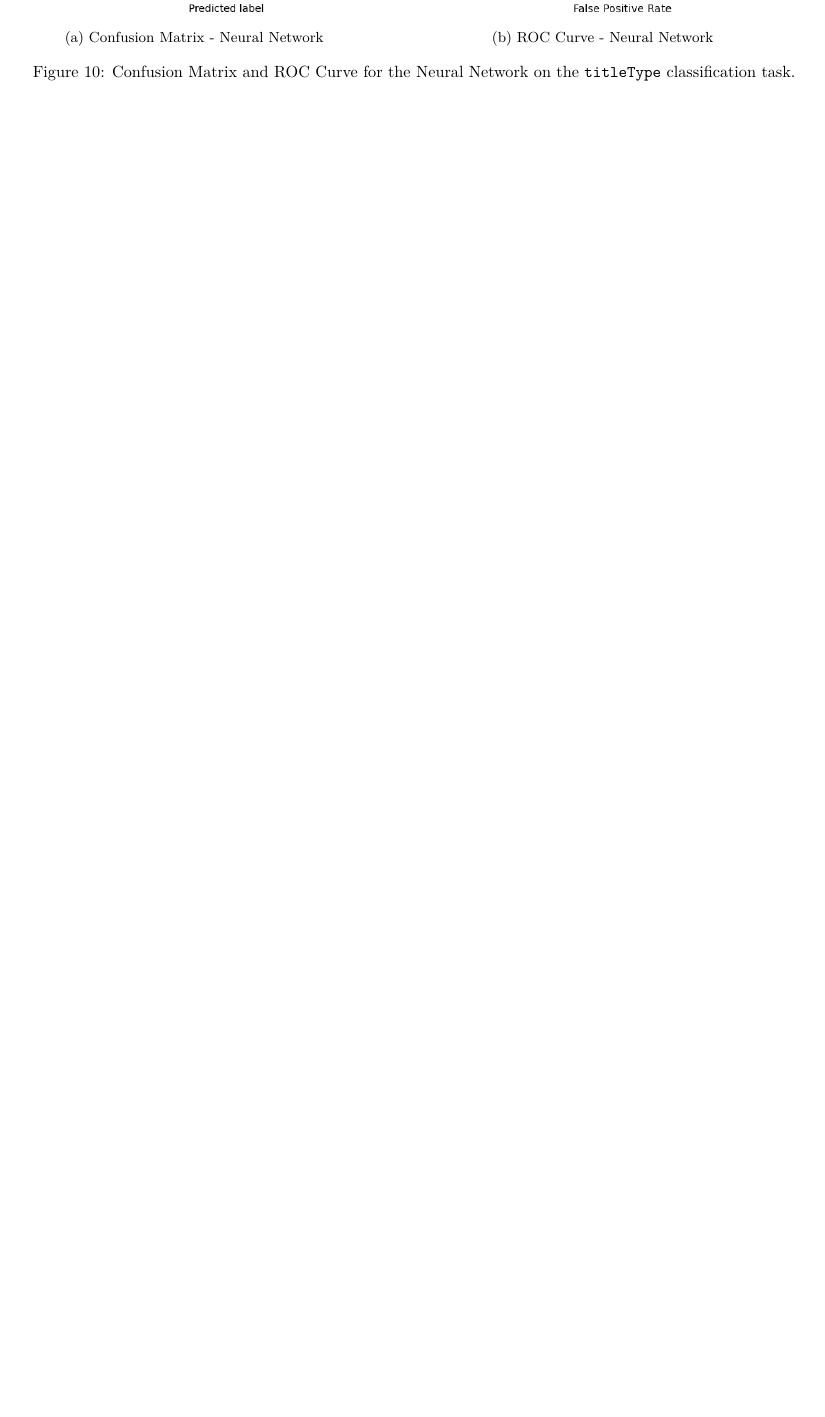
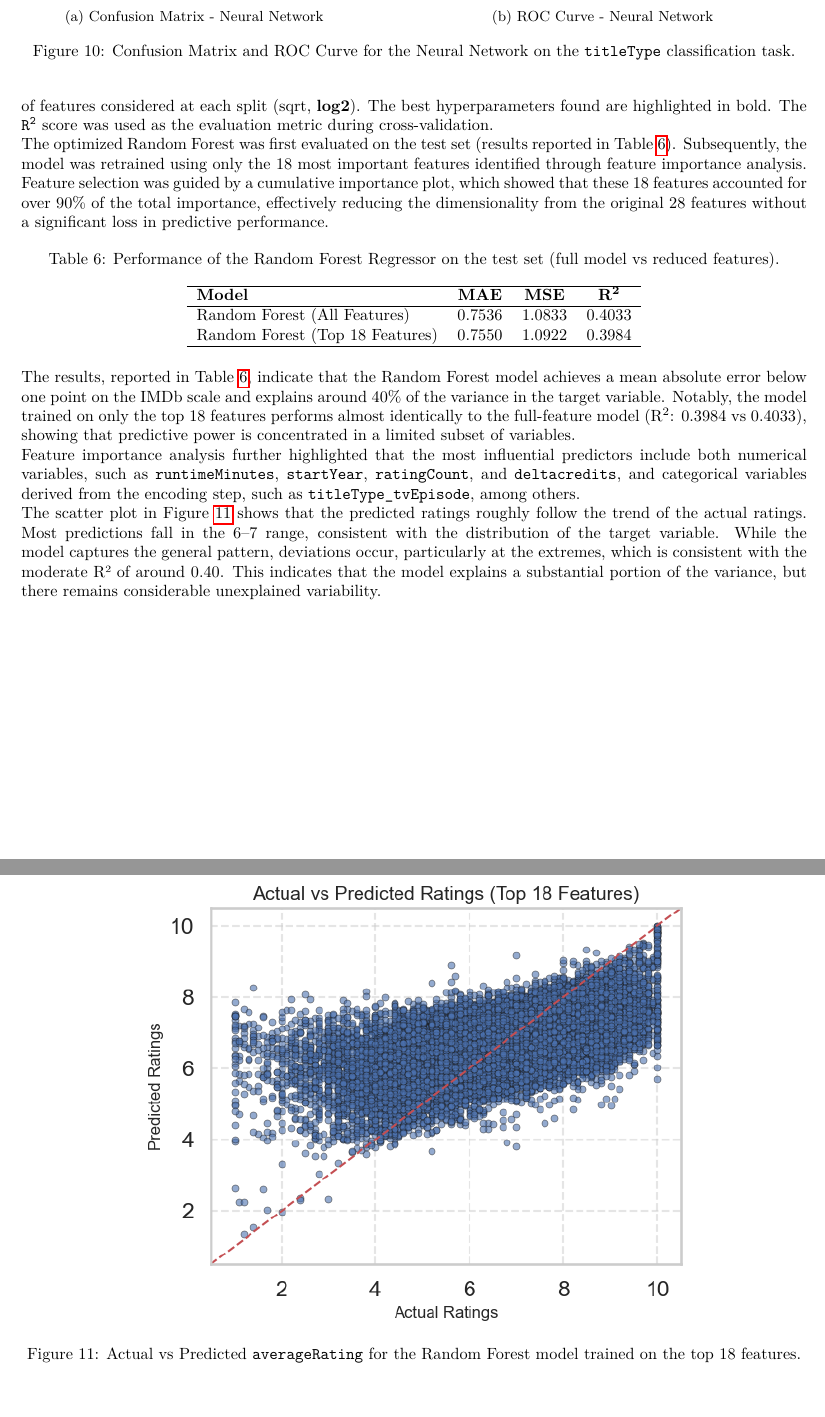
Before and after one commit to ChefBB/dm2_project, a LaTeX document (report/main.tex, which reads report/advanced_regression.tex): part of page 11 of 11 before the commit and two parts of pages 11 and 12 of 12 after it, the two joined at a grey line, cut so that both start at the same text, the shorter picture padded with empty space. Compiled offline with pdfLaTeX.

Commit message:
regression report

```diff
--- a/report/advanced_regression.tex
+++ b/report/advanced_regression.tex
@@ -1,0 +20,50 @@
+(\textbf{1}, 2, 4, 6), and the number of features considered at each split (sqrt, \textbf{log2}).
+The best hyperparameters found are highlighted in bold.
+The \texttt{R\textsuperscript{2}} score was used as the evaluation metric during cross-validation.
+
+
+The optimized Random Forest was first evaluated on the test set (results reported in Table~\ref{tab:rf_metrics}).
+Subsequently, the model was retrained using only the 18 most important features identified through feature importance analysis.
+Feature selection was guided by a cumulative importance plot, which showed that these 18 features accounted for over 90\%
+of the total importance, effectively reducing the dimensionality from the original 28 features without a significant loss in predictive performance.
+
+\begin{table}[h]
+\centering
+\caption{Performance of the Random Forest Regressor on the test set
+(full model vs reduced features).}
+\label{tab:rf_metrics}
+\begin{tabular}{lccc}
+\hline
+\textbf{Model} & \textbf{MAE} & \textbf{MSE} & \textbf{R\textsuperscript{2}} \\
+\hline
+Random Forest (All Features) & 0.7536 & 1.0833 & 0.4033 \\
+Random Forest (Top 18 Features) & 0.7550 & 1.0922 & 0.3984 \\
+\hline
+\end{tabular}
+\end{table}
+
+The results, reported in Table~\ref{tab:rf_metrics}, indicate that the Random Forest model achieves
+a mean absolute error below one point on the IMDb scale and explains around 40\% of the variance in the target variable.
+Notably, the model trained on only the top 18 features performs almost identically to the full-feature model
+(R\textsuperscript{2}: 0.3984 vs 0.4033), showing that
+predictive power is concentrated in a limited subset of variables.
+%These results represent solid performance, especially considering the subjective nature of ratings and the complexity of the domain.
+
+Feature importance analysis further highlighted that the most influential predictors include both numerical variables,
+such as \texttt{runtimeMinutes}, \texttt{startYear}, \texttt{ratingCount}, and \texttt{deltacredits},
+and categorical variables derived from the encoding step, such as \texttt{titleType\_tvEpisode}, among others.
+
+\begin{figure}[h]
+\centering
+\includegraphics[width=0.7\textwidth]{plotsss/rf_top18_actual_vs_predicted.png}
+\caption{Actual vs Predicted \texttt{averageRating} for the Random Forest model trained on the top 18 features.}
+\label{fig:rf_top18_actual_vs_predicted}
+\end{figure}
+
+
+The scatter plot in Figure~\ref{fig:rf_top18_actual_vs_predicted} shows that the predicted ratings roughly follow the trend of
+the actual ratings. Most predictions fall in the 6–7 range, consistent with the distribution of the target variable.
+While the model captures the general pattern, deviations occur, particularly at the extremes, which is consistent with the moderate R² of around 0.40.
+This indicates that the model explains a substantial portion of the variance, but there remains considerable unexplained variability.
+
+% Questione cross validation ???
```
Also changed, not shown: report/main.pdf, report/plotsss/rf_top18_actual_vs_predicted.png (added), report/advanced_regression.tex (18 more changed lines), 7 other files.
